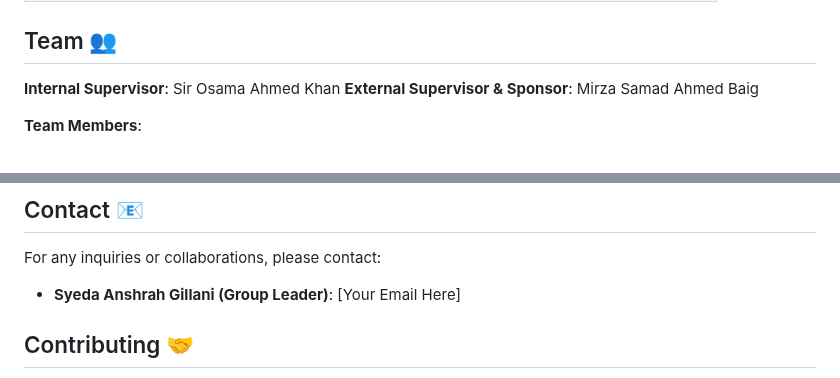
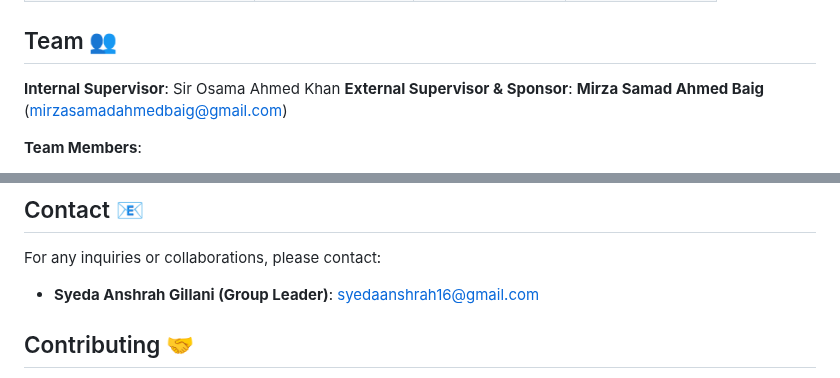
Before and after one commit to SyedaAnshrahGillani/TextPixs, a Markdown page: README.md, 2 parts joined by grey strips. Rendered like a GitHub page.

Commit message:
Add contact emails and highlight external supervisor

```diff
--- a/README.md
+++ b/README.md
@@ -99,7 +99,7 @@ Our project roadmap is structured into phases, with iterative progress on delive
 ## Team 👥
 
 **Internal Supervisor**: Sir Osama Ahmed Khan
-**External Supervisor & Sponsor**: Mirza Samad Ahmed Baig
+**External Supervisor & Sponsor**: **Mirza Samad Ahmed Baig** (mirzasamadahmedbaig@gmail.com)
 
 **Team Members**:
 - **Syeda Anshrah Gillani (Group Leader)** (1337-2021)
@@ -152,7 +152,7 @@ We are actively working on and planning the following:
 
 For any inquiries or collaborations, please contact:
 
-- **Syeda Anshrah Gillani (Group Leader)**: [Your Email Here]
+- **Syeda Anshrah Gillani (Group Leader)**: syedaanshrah16@gmail.com
 
 ## Contributing 🤝
 
```
